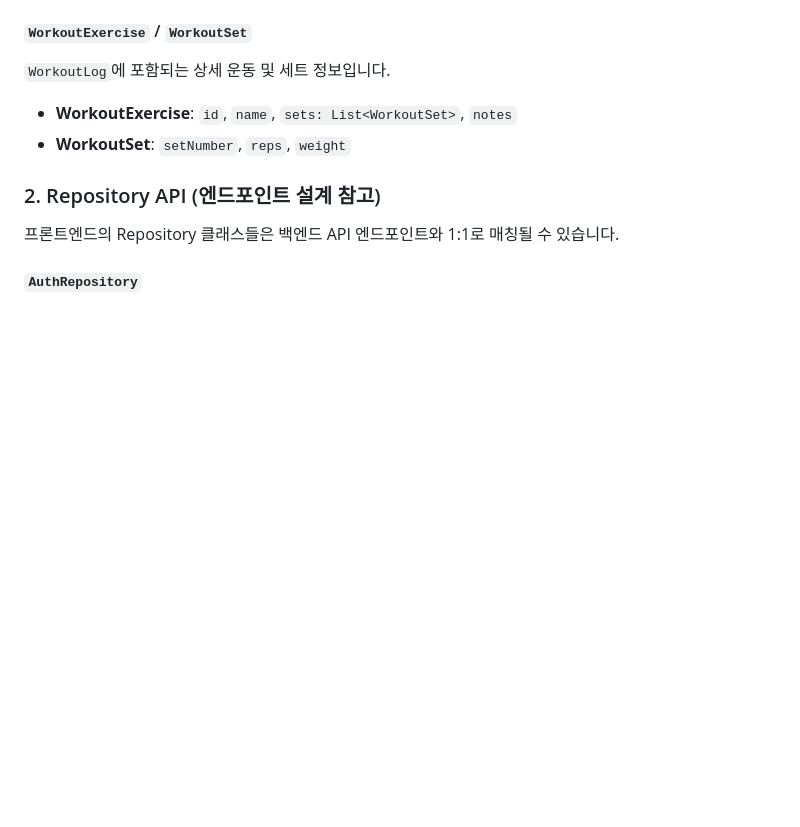
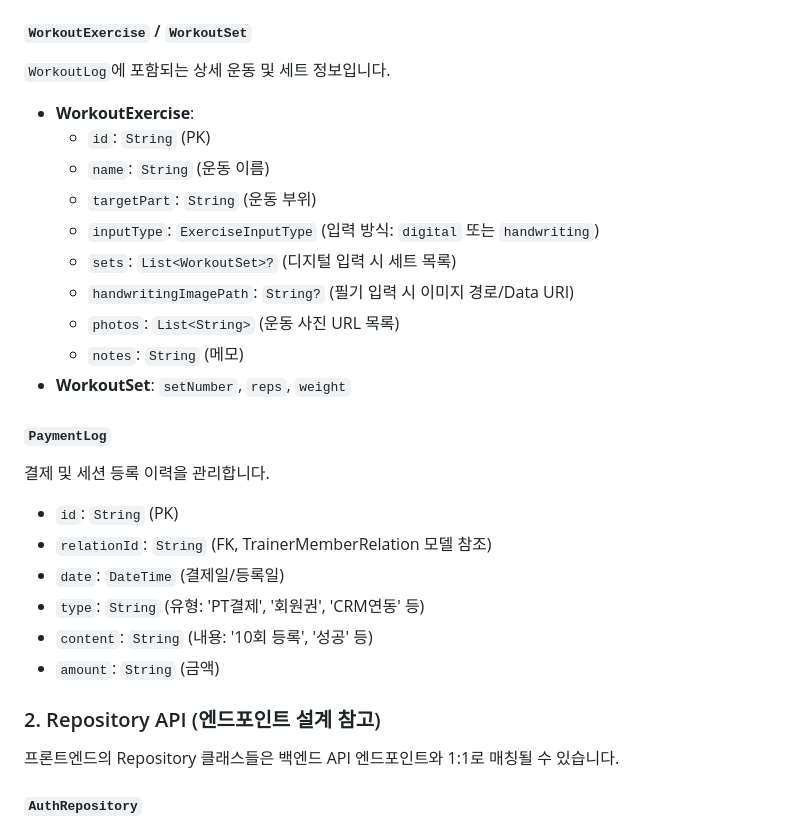
Before and after one commit to shkch02/ptlog, a Markdown page: README.md, the part around one of its changes. Rendered like a GitHub page; blank space fills up the shorter version.

```diff
--- a/README.md
+++ b/README.md
@@ -96,8 +118,27 @@ PTLog는 피트니스 트레이너가 회원을 효율적으로 관리하고,
 
 `WorkoutLog`에 포함되는 상세 운동 및 세트 정보입니다.
 
--   **WorkoutExercise**: `id`, `name`, `sets: List<WorkoutSet>`, `notes`
--   **WorkoutSet**: `setNumber`, `reps`, `weight`
+- **WorkoutExercise**:
+  - `id`: `String` (PK)
+  - `name`: `String` (운동 이름)
+  - `targetPart`: `String` (운동 부위)
+  - `inputType`: `ExerciseInputType` (입력 방식: `digital` 또는 `handwriting`)
+  - `sets`: `List<WorkoutSet>?` (디지털 입력 시 세트 목록)
+  - `handwritingImagePath`: `String?` (필기 입력 시 이미지 경로/Data URI)
+  - `photos`: `List<String>` (운동 사진 URL 목록)
+  - `notes`: `String` (메모)
+- **WorkoutSet**: `setNumber`, `reps`, `weight`
+
+#### `PaymentLog`
+
+결제 및 세션 등록 이력을 관리합니다.
+
+- `id`: `String` (PK)
+- `relationId`: `String` (FK, TrainerMemberRelation 모델 참조)
+- `date`: `DateTime` (결제일/등록일)
+- `type`: `String` (유형: 'PT결제', '회원권', 'CRM연동' 등)
+- `content`: `String` (내용: '10회 등록', '성공' 등)
+- `amount`: `String` (금액)
 
 ### 2. Repository API (엔드포인트 설계 참고)
 
```
Also changed, not shown: other parts of README.md (+115 -20 lines).
